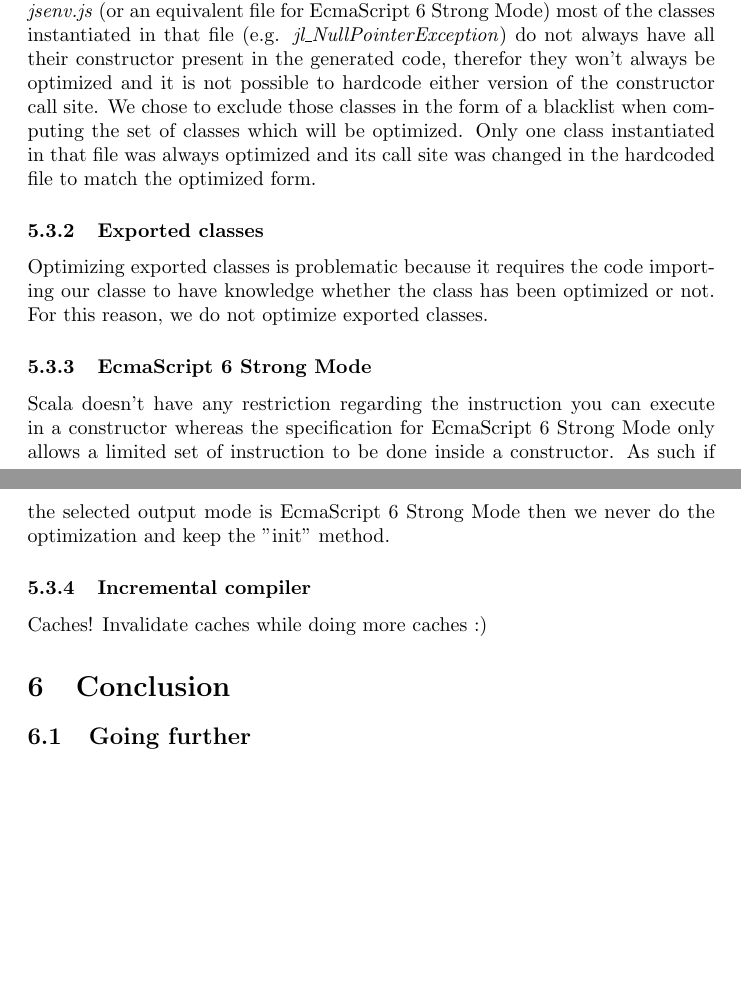
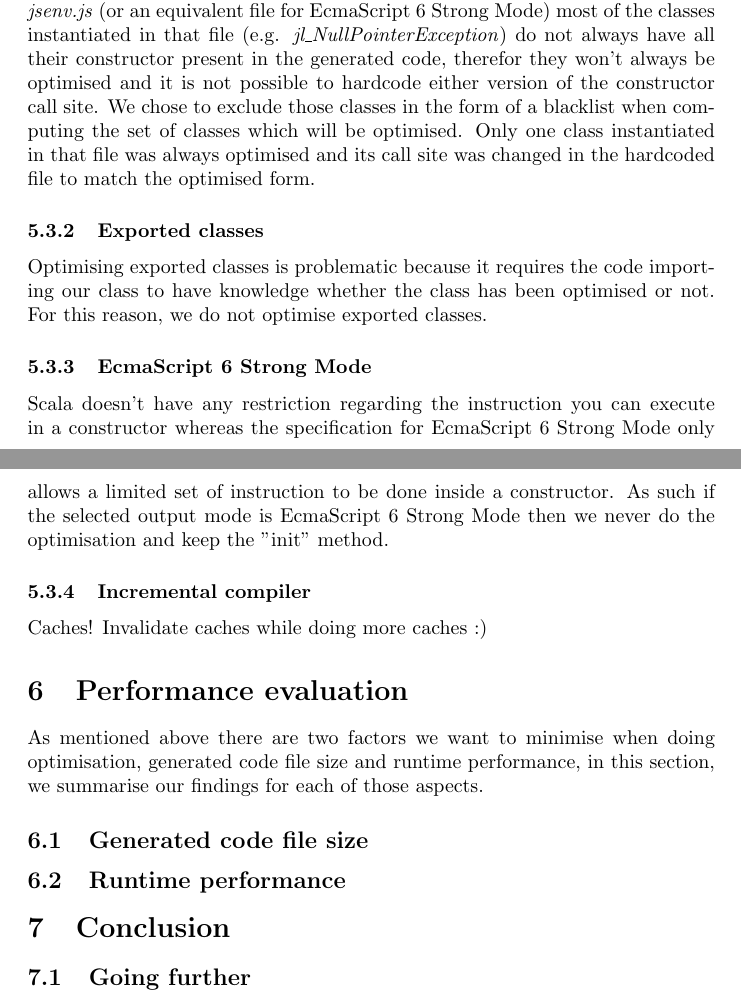
Before and after one commit to SebsLittleHelpers/project-report, a LaTeX document (src/main.tex, which reads src/ctorInline.tex, src/performance.tex): two parts of pages 4 and 5 of 5 before the commit and two parts of pages 4 and 5 of 6 after it, joined at a grey line, cut so that both start at the same text, the shorter picture padded with empty space. Compiled offline with pdfLaTeX.

Commit message:
Add section about performance

```diff
--- a/src/ctorInline.tex
+++ b/src/ctorInline.tex
@@ -113,20 +113,20 @@ Some of the Scala.js environment is specified in an hardcoded file named
 \emph{scalajsenv.js} (or an equivalent file for EcmaScript 6 Strong Mode) most
 of the classes instantiated in that file (e.g. \emph{jl\_NullPointerException})
 do not always have all their constructor present in the generated code,
-therefor they won't always be optimized and it is not possible to hardcode
+therefor they won't always be optimised and it is not possible to hardcode
 either version of the constructor call site. We chose to exclude those classes
 in the form of a blacklist when computing the set of classes which will be
-optimized. Only one class instantiated in that file was always optimized and
-its call site was changed in the hardcoded file to match the optimized form.
+optimised. Only one class instantiated in that file was always optimised and
+its call site was changed in the hardcoded file to match the optimised form.
 \subsubsection{Exported classes}
-Optimizing exported classes is problematic because it requires the code
-importing our classe to have knowledge whether the class has been optimized or
-not. For this reason, we do not optimize exported classes.
+Optimising exported classes is problematic because it requires the code
+importing our class to have knowledge whether the class has been optimised or
+not. For this reason, we do not optimise exported classes.
 \subsubsection{EcmaScript 6 Strong Mode}
 Scala doesn't have any restriction regarding the instruction you can execute in
 a constructor whereas the specification for EcmaScript 6 Strong Mode only
 allows a limited set of instruction to be done inside a constructor. As such if
 the selected output mode is EcmaScript 6 Strong Mode then we never do the
-optimization and keep the "init" method.
+optimisation and keep the "init" method.
 \subsubsection{Incremental compiler}
 Caches! Invalidate caches while doing more caches :)
--- a/src/main.tex
+++ b/src/main.tex
@@ -67,6 +67,9 @@ Odersky (Supervisors)}
 \section{Constructor inline on effectively final classes}
 \input{ctorInline}
 
+\section{Performance evaluation}
+\input{performance}
+
 \section{Conclusion}
 \input{conclusion}
 
--- /dev/null
+++ b/src/performance.tex
@@ -0,0 +1,6 @@
+As mentioned above there are two factors we want to minimise when doing
+optimisation, generated code file size and runtime performance, in this
+section, we summarise our findings for each of those aspects.
+
+\subsection{Generated code file size}
+\subsection{Runtime performance}
```
Also changed, not shown: src/main.tex (2 more changed lines).
